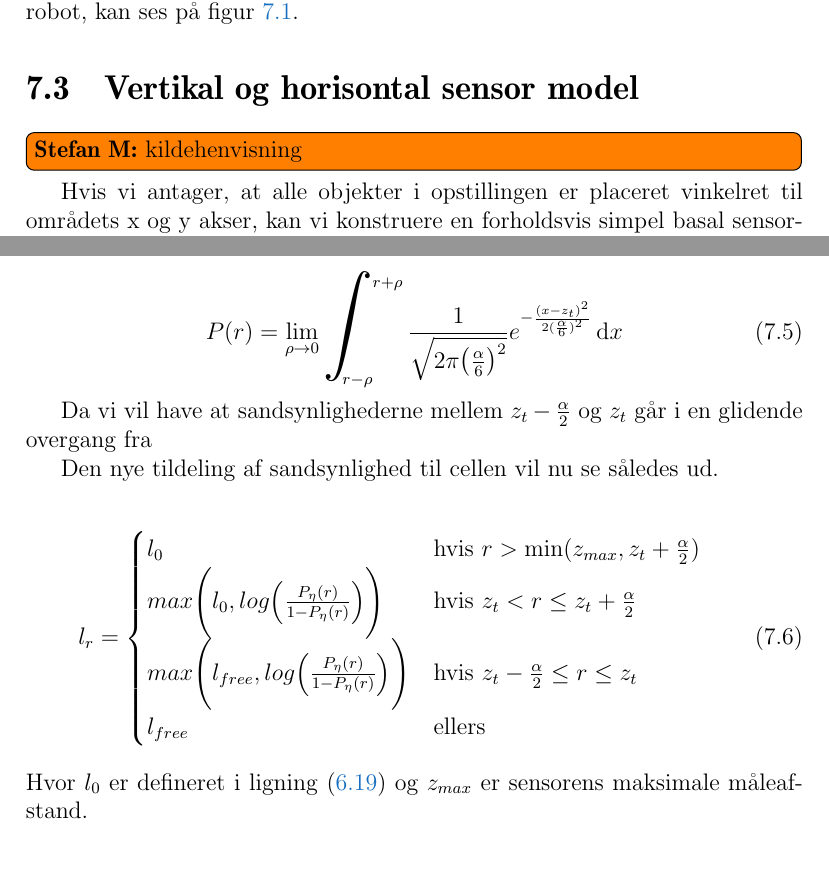
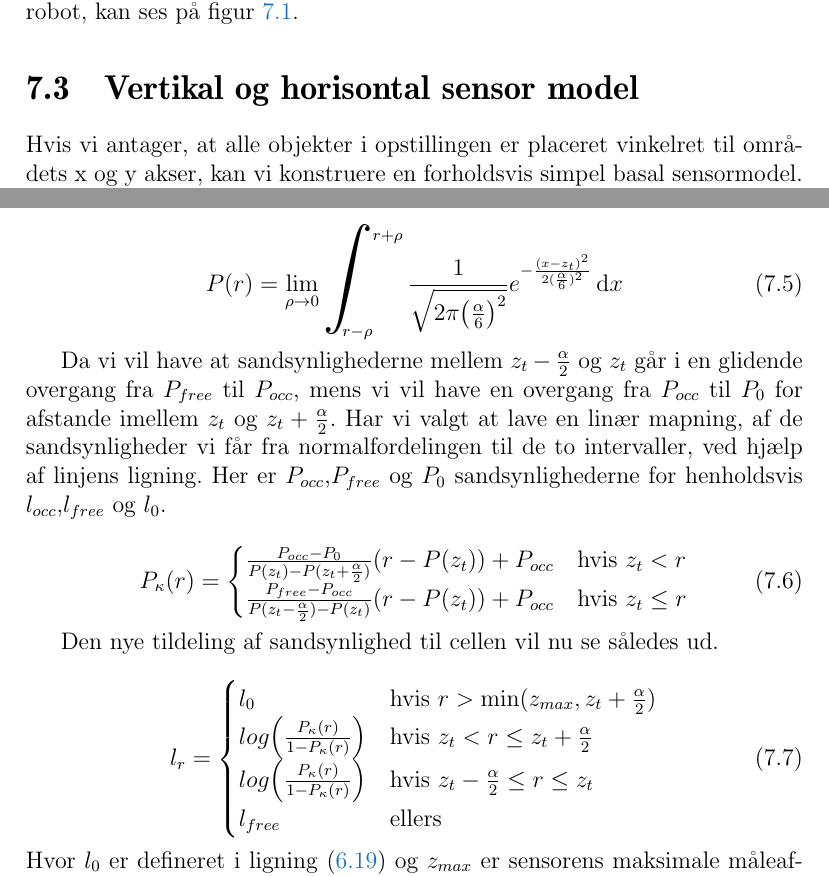
Before and after one commit to Thalmann/sw505-rapport, a LaTeX thesis (main.tex, which reads indhold/mapping.tex): two parts of pages 52 and 55 of 111, joined at a grey line, cut so that both start at the same text. Compiled offline with pdfLaTeX.

Commit message:
final touches to mapping section

```diff
--- a/indhold/mapping.tex
+++ b/indhold/mapping.tex
@@ -28,7 +28,6 @@ En simpel illustration af et occupancy grid map for det kørselsmiljø, der er o
 \end{figure}
 
 \section{Vertikal og horisontal sensor model}\label{mapping:sensormodel}
-\stefan{kildehenvisning}
 Hvis vi antager, at alle objekter i opstillingen er placeret vinkelret til områdets x og y akser,
 kan vi konstruere en forholdsvis simpel basal sensormodel.
 Først beregner vi afstanden fra robotten til den pågældende celle i vores occupancy grid.
@@ -115,7 +114,19 @@ P(r) = \lim \limits_{\rho \to 0} \bigint_{r-\rho}^{r+\rho} \frac{1}{\sqrt{2 \pi
 
 % Indsæt billede som viser hvorden mapningen vil se ud.
 
-Da vi vil have at sandsynlighederne mellem $z_t-\frac{\alpha}{2}$ og $z_t$ går i en glidende overgang fra
+Da vi vil have at sandsynlighederne mellem $z_t-\frac{\alpha}{2}$ og $z_t$ går i en glidende overgang fra $P_{free}$ til $P_{occ}$,
+mens vi vil have en overgang fra $P_{occ}$ til ${P_0}$ for afstande imellem $z_t$ og $z_t+\frac{\alpha}{2}$.
+Har vi valgt at lave en linær mapning, af de sandsynligheder vi får fra normalfordelingen til de to intervaller, ved hjælp af linjens ligning.
+Her er $P_{occ}$,$P_{free}$ og $P_0$ sandsynlighederne for henholdsvis $l_{occ}$,$l_{free}$ og $l_0$.
+
+
+\begin{equation}
+	P_\kappa(r) = \begin{cases}
+		\frac{P_{occ}-P_0}{P(z_t)-P(z_t+\frac{\alpha}{2})}(r-P(z_t))+P_{occ} &\text{hvis } z_t < r \\
+		\frac{P_{free}-P_{occ}}{P(z_t-\frac{\alpha}{2})-P(z_t)}(r-P(z_t))+P_{occ} &\text{hvis } z_t \leq r
+	\end{cases}
+\end{equation}
+
 %######################################
 
 %Da vi vil have, at sandsynligheden i centrum af fordelingen er den samme, som sandsynligheden fra $l_{occ}$ ganger vi med konstanten $\eta$, for på den måde at strække fordelingen så den passer.
@@ -141,16 +152,25 @@ Da vi vil have at sandsynlighederne mellem $z_t-\frac{\alpha}{2}$ og $z_t$ går
 
 Den nye tildeling af sandsynlighed til cellen vil nu se således ud.
 
+%\begin{equation}
+%	l_{r} = \begin{cases}
+%		l_0 &\text{hvis }r > \text{min}(z_{max},z_t+\frac{\alpha}{2}) \\
+%		max\Bigg(l_{0},log\Big(\frac{P_\eta(r)}{1-P_\eta(r)}\Big)\Bigg) &\text{hvis } z_t < r \leq z_t+\frac{\alpha}{2} \\
+%		max\Bigg(l_{free},log\Big(\frac{P_\eta(r)}{1-P_\eta(r)}\Big)\Bigg) &\text{hvis } z_t-\frac{\alpha}{2} \leq r \leq z_t \\
+%		l_{free} &\text{ellers}
+%	\end{cases}
+%\end{equation}
+%Hvor $l_0$ er defineret i \cref{eqn:l0} og $z_{max}$ er sensorens maksimale måleafstand.
+
 \begin{equation}
 	l_{r} = \begin{cases}
 		l_0 &\text{hvis }r > \text{min}(z_{max},z_t+\frac{\alpha}{2}) \\
-		max\Bigg(l_{0},log\Big(\frac{P_\eta(r)}{1-P_\eta(r)}\Big)\Bigg) &\text{hvis } z_t < r \leq z_t+\frac{\alpha}{2} \\
-		max\Bigg(l_{free},log\Big(\frac{P_\eta(r)}{1-P_\eta(r)}\Big)\Bigg) &\text{hvis } z_t-\frac{\alpha}{2} \leq r \leq z_t \\
+		log\Big(\frac{P_\kappa(r)}{1-P_\kappa(r)}\Big) &\text{hvis } z_t < r \leq z_t+\frac{\alpha}{2} \\
+		log\Big(\frac{P_\kappa(r)}{1-P_\kappa(r)}\Big) &\text{hvis } z_t-\frac{\alpha}{2} \leq r \leq z_t \\
 		l_{free} &\text{ellers}
 	\end{cases}
 \end{equation}
 Hvor $l_0$ er defineret i \cref{eqn:l0} og $z_{max}$ er sensorens maksimale måleafstand.
-
 
 
 
```
